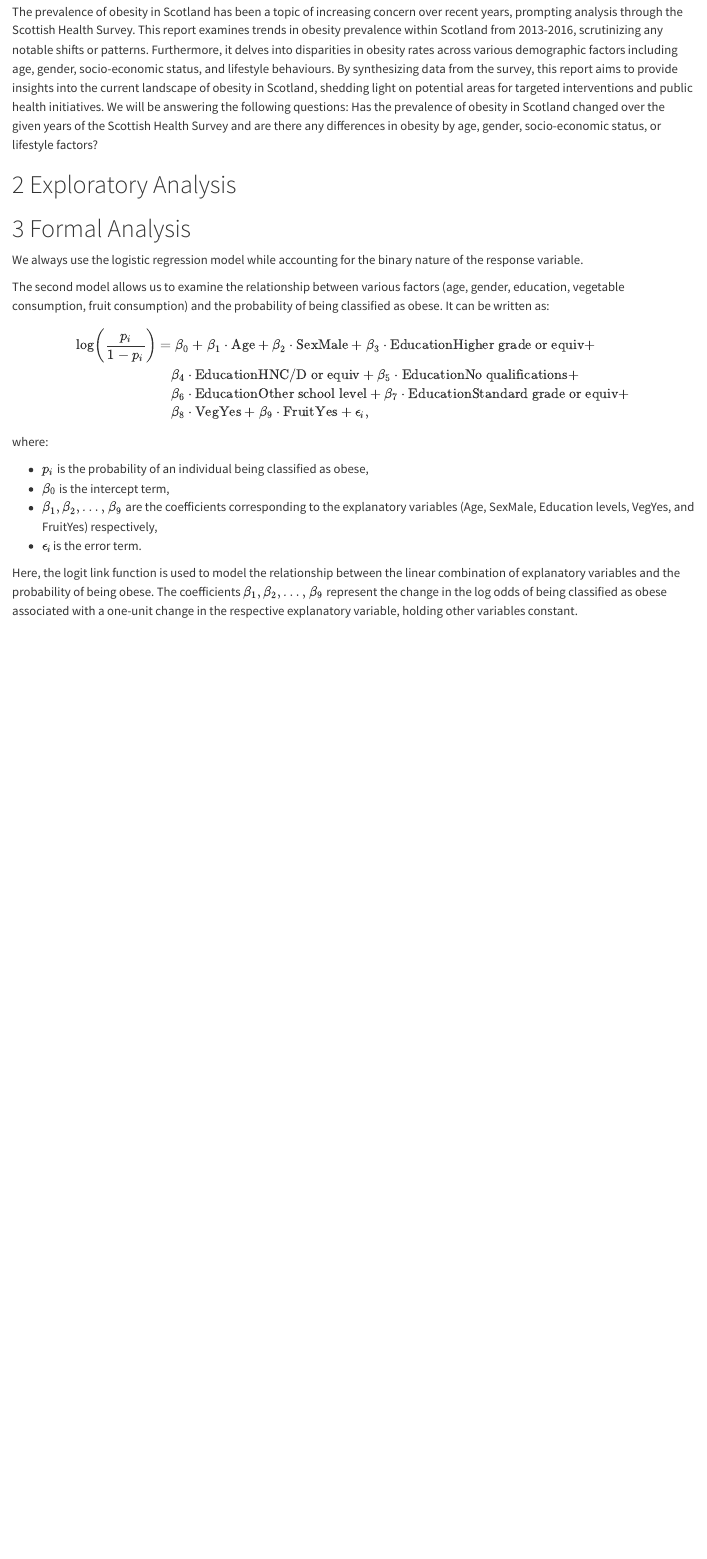
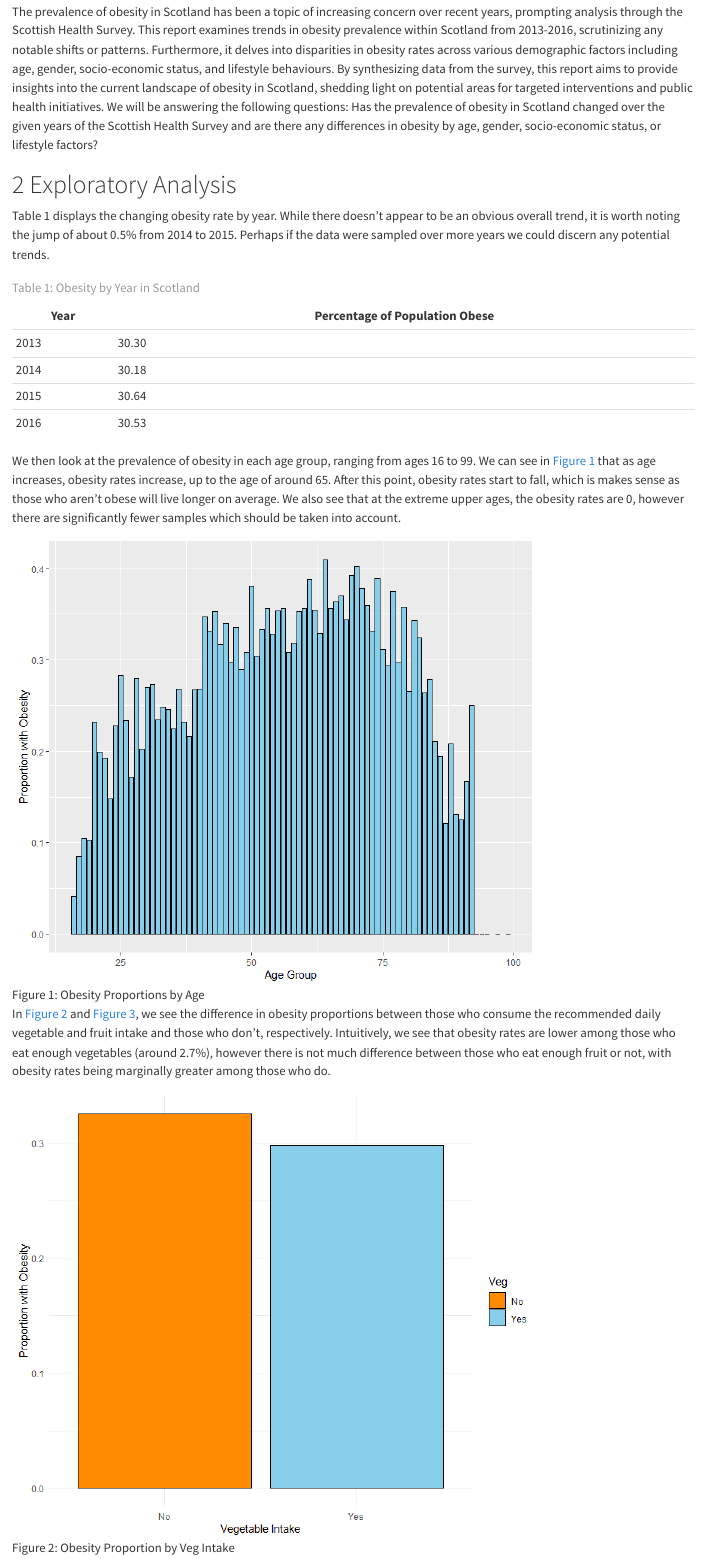
Before and after one commit to Arielstream/DAS-Group-13, a Quarto document (Group_13_Analysis.qmd): the page in a window 1100 px wide, from 460 px down. Rendered offline with R 4.5, knitr and Pandoc in place of Quarto, with nearby package versions; some code elsewhere in the file could not run offline; the gapminder table comes from the copy in Python's plotly package.

Commit message:
EDA added
table and 5 graphs along with appropriate comments

````diff
--- a/Group_13_Analysis.qmd
+++ b/Group_13_Analysis.qmd
@@ -43,6 +43,23 @@ data$Obese <- as.factor(data$Obese)
 
 The prevalence of obesity in Scotland has been a topic of increasing concern over recent years, prompting analysis through the Scottish Health Survey. This report examines trends in obesity prevalence within Scotland from 2013-2016, scrutinizing any notable shifts or patterns. Furthermore, it delves into disparities in obesity rates across various demographic factors including age, gender, socio-economic status, and lifestyle behaviours. By synthesizing data from the survey, this report aims to provide insights into the current landscape of obesity in Scotland, shedding light on potential areas for targeted interventions and public health initiatives. We will be answering the following questions: Has the prevalence of obesity in Scotland changed over the given years of the Scottish Health Survey and are there any differences in obesity by age, gender, socio-economic status, or lifestyle factors?
 
-
 # Exploratory Analysis {#sec-EA}
 
+Table 1 displays the changing obesity rate by year. While there doesn't appear to be an obvious overall trend, it is worth noting the jump of about 0.5% from 2014 to 2015. Perhaps if the data were sampled over more years we could discern any potential trends.
+
+| Year | Percentage of Population Obese |
+|------|--------------------------------|
+| 2013 | 30.30                          |
+| 2014 | 30.18                          |
+| 2015 | 30.64                          |
+| 2016 | 30.53                          |
+
+: Table 1: Obesity by Year in Scotland
+
+We then look at the prevalence of obesity in each age group, ranging from ages 16 to 99. We can see in @fig-fig1 that as age increases, obesity rates increase, up to the age of around 65. After this point, obesity rates start to fall, which is makes sense as those who aren't obese will live longer on average. We also see that at the extreme upper ages, the obesity rates are 0, however there are significantly fewer samples which should be taken into account.
+
+![Obesity Proportions by Age](images/age.png){#fig-fig1 alt="Obesity Proportions by Age" fig-align="center"}
+
+In @fig-fig2 and @fig-fig3, we see the difference in obesity proportions between those who consume the recommended daily vegetable and fruit intake and those who don't, respectively. Intuitively, we see that obesity rates are lower among those who eat enough vegetables (around 2.7%), however there is not much difference between those who eat enough fruit or not, with obesity rates being marginally greater among those who do.
+
+![Obesity Proportion by Veg Intake](images/veg%20intake.png){#fig-fig2 alt="Obesity Proportion by Veg Intake" fig-align="center"}
@@ -58,4 +83,3 @@ We always use the logistic regression model while accounting for the binary natu
-The second model allows us to examine the relationship between various factors (age, gender, education, vegetable consumption, fruit consumption) and the probability of being classified as obese. It can be written as:
 ```{=tex}
 \begin{align}
 \log \left( \frac{p_i}{1 - p_i} \right) &= \beta_0 + \beta_1 \cdot \text{Age} + \beta_2 \cdot \text{SexMale} + \beta_3 \cdot \text{EducationHigher grade or equiv} + \\
````
Also changed, not shown: images/age.png (added), images/education.png (added), images/fruit intake.png (added), images/sex.png (added), images/veg intake.png (added), Group_13_Analysis.qmd (24 more changed lines).
